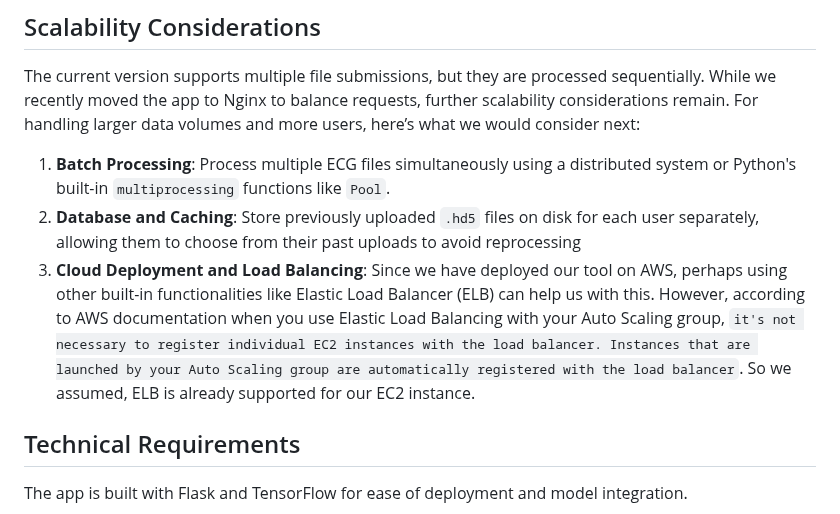
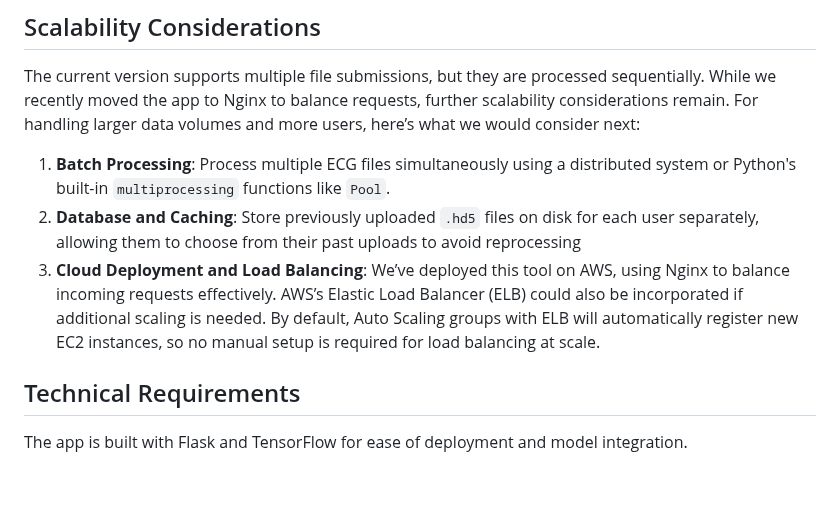
Before and after one commit to dadashkarimi/ecg2af, a Markdown page: README.md, the part around the change. Drawn GitHub-style; blank space fills up the shorter version.

```diff
--- a/README.md
+++ b/README.md
@@ -47,7 +47,7 @@ The current version supports multiple file submissions, but they are processed s
 
 1. **Batch Processing**: Process multiple ECG files simultaneously using a distributed system or Python's built-in ``multiprocessing`` functions like ``Pool``.
 2. **Database and Caching**: Store previously uploaded `.hd5` files on disk for each user separately, allowing them to choose from their past uploads to avoid reprocessing
-3. **Cloud Deployment and Load Balancing**: Since we have deployed our tool on AWS, perhaps using other built-in functionalities like  Elastic Load Balancer (ELB) can help us with this. However, according to AWS documentation when you use Elastic Load Balancing with your Auto Scaling group, ``it's not necessary to register individual EC2 instances with the load balancer. Instances that are launched by your Auto Scaling group are automatically registered with the load balancer``. So we assumed, ELB is already supported for our EC2 instance.
+3. **Cloud Deployment and Load Balancing**:  We’ve deployed this tool on AWS, using Nginx to balance incoming requests effectively. AWS’s Elastic Load Balancer (ELB) could also be incorporated if additional scaling is needed. By default, Auto Scaling groups with ELB will automatically register new EC2 instances, so no manual setup is required for load balancing at scale.
 
 ## Technical Requirements
 
```
